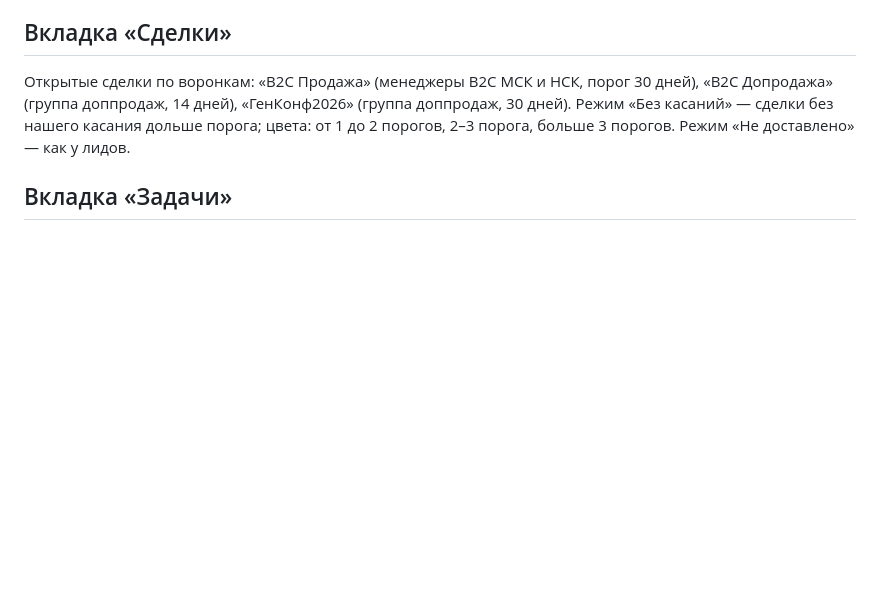
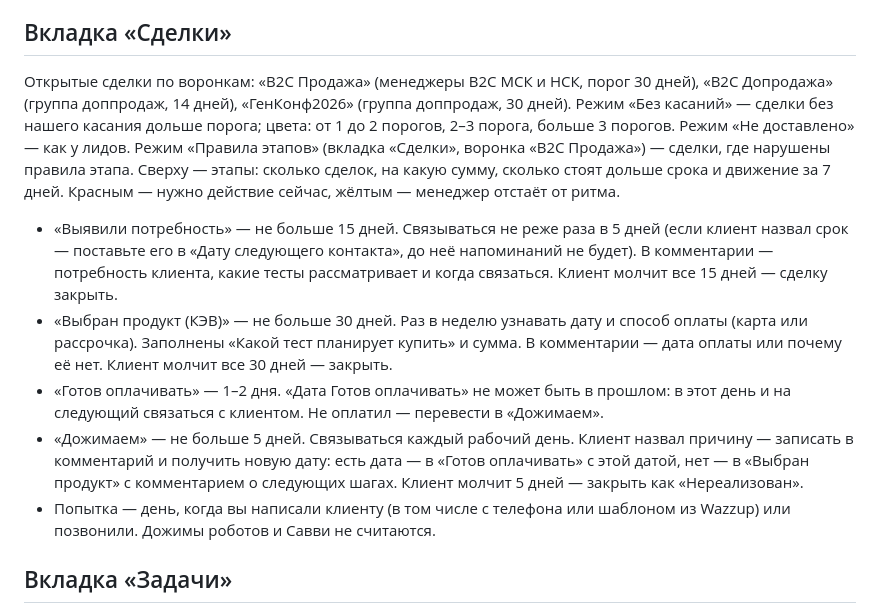
Before and after one commit to ezarvirov1990/faq626, a Markdown page: helpbot-kb.md, the part around the change. Rendered like a GitHub page; blank space fills up the shorter version.

Commit message:
Help bot: «Правила этапов»
Co-Authored-By: Claude Opus 5.5 <noreply@anthropic.com>

```diff
--- a/helpbot-kb.md
+++ b/helpbot-kb.md
@@ -25,6 +25,12 @@
 
 ## Вкладка «Сделки»
 Открытые сделки по воронкам: «В2С Продажа» (менеджеры B2C МСК и НСК, порог 30 дней), «B2C Допродажа» (группа доппродаж, 14 дней), «ГенКонф2026» (группа доппродаж, 30 дней). Режим «Без касаний» — сделки без нашего касания дольше порога; цвета: от 1 до 2 порогов, 2–3 порога, больше 3 порогов. Режим «Не доставлено» — как у лидов.
+Режим «Правила этапов» (вкладка «Сделки», воронка «В2С Продажа») — сделки, где нарушены правила этапа. Сверху — этапы: сколько сделок, на какую сумму, сколько стоят дольше срока и движение за 7 дней. Красным — нужно действие сейчас, жёлтым — менеджер отстаёт от ритма.
+- «Выявили потребность» — не больше 15 дней. Связываться не реже раза в 5 дней (если клиент назвал срок — поставьте его в «Дату следующего контакта», до неё напоминаний не будет). В комментарии — потребность клиента, какие тесты рассматривает и когда связаться. Клиент молчит все 15 дней — сделку закрыть.
+- «Выбран продукт (КЭВ)» — не больше 30 дней. Раз в неделю узнавать дату и способ оплаты (карта или рассрочка). Заполнены «Какой тест планирует купить» и сумма. В комментарии — дата оплаты или почему её нет. Клиент молчит все 30 дней — закрыть.
+- «Готов оплачивать» — 1–2 дня. «Дата Готов оплачивать» не может быть в прошлом: в этот день и на следующий связаться с клиентом. Не оплатил — перевести в «Дожимаем».
+- «Дожимаем» — не больше 5 дней. Связываться каждый рабочий день. Клиент назвал причину — записать в комментарий и получить новую дату: есть дата — в «Готов оплачивать» с этой датой, нет — в «Выбран продукт» с комментарием о следующих шагах. Клиент молчит 5 дней — закрыть как «Нереализован».
+- Попытка — день, когда вы написали клиенту (в том числе с телефона или шаблоном из Wazzup) или позвонили. Дожимы роботов и Савви не считаются.
 
 ## Вкладка «Задачи»
 - Перенос срока без касания: срок задачи по лиду или сделке перенесли, а в тот же день до переноса не было ни нашего звонка, ни сообщения клиенту. Считается за тем, кто перенёс; правка срока в первые 10 минут после постановки не считается. Смотрятся вчера и сегодня.
```
